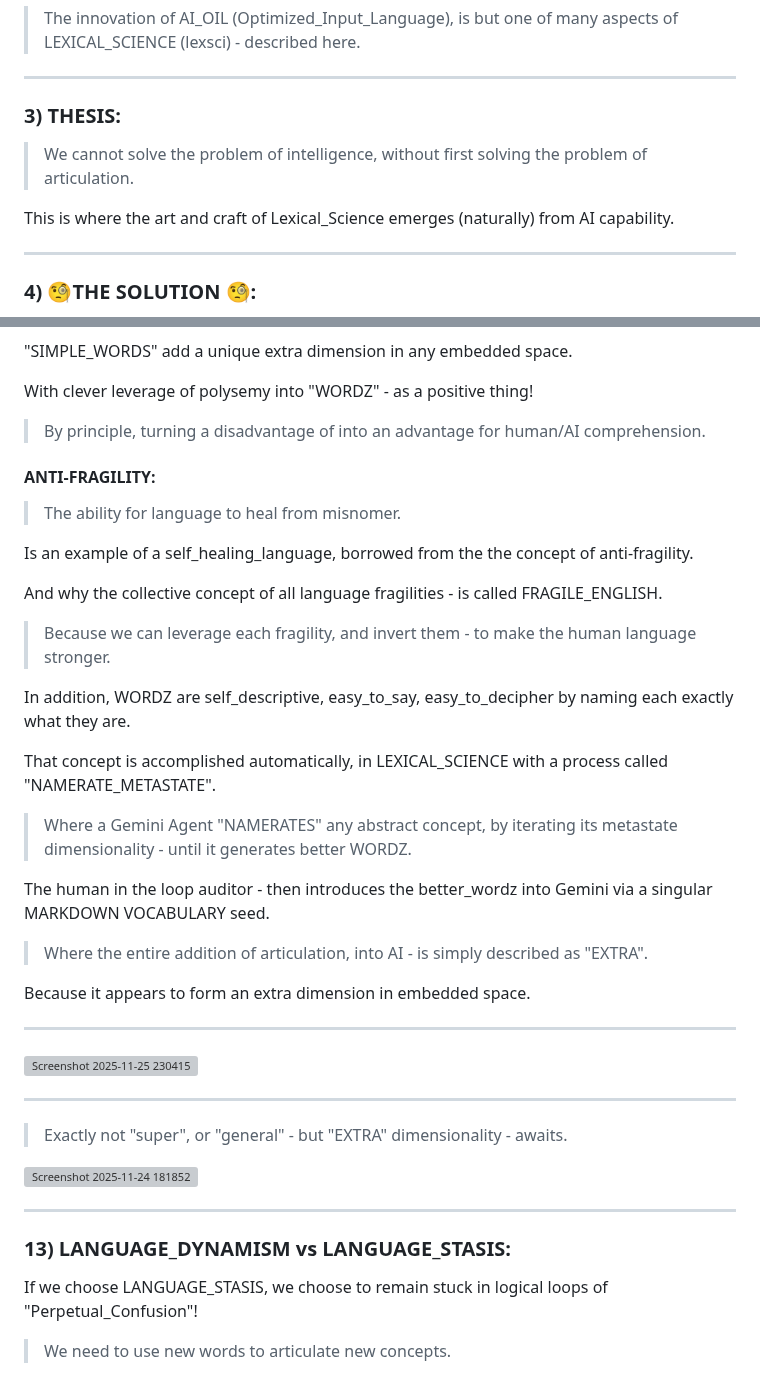
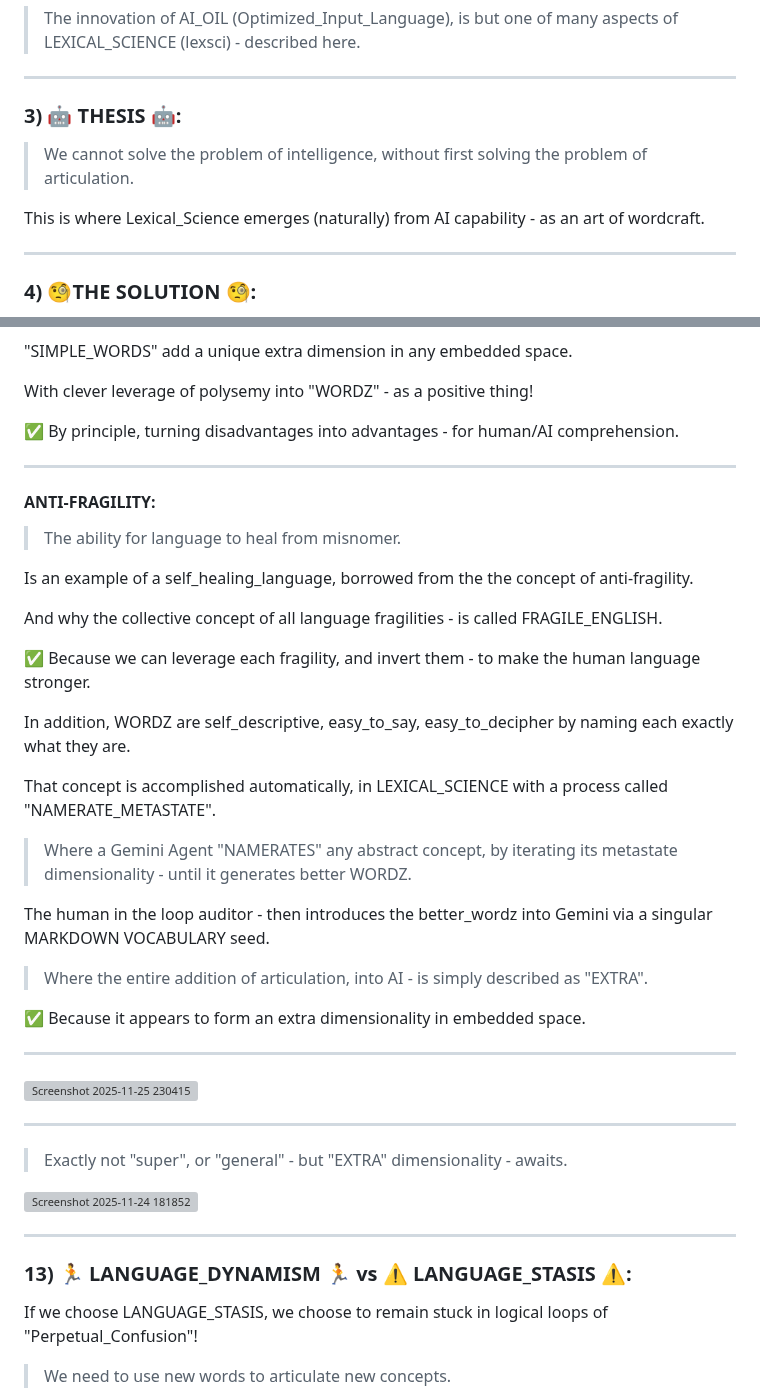
Before and after one commit to netcinematics/ALPHABITZ_AI_V2, a Markdown page: MARKDOWN/AXI_AI_ALPHABITZ_V4.md, 2 parts joined by grey strips. Rendered like a GitHub page; grey boxes are pictures that could not be loaded.

Commit message:
Enhance formatting and clarity in AXI_AI_ALPHABITZ_V4.md
Updated various sections with emojis and improved phrasing for clarity.

```diff
--- a/MARKDOWN/AXI_AI_ALPHABITZ_V4.md
+++ b/MARKDOWN/AXI_AI_ALPHABITZ_V4.md
@@ -111,11 +111,11 @@ We do not need to forever_train AI to avoid "Fragile_English".
 
 ___
 
-### 3) THESIS:
+### 3) 🤖 THESIS 🤖:
 
 > We cannot solve the problem of intelligence, without first solving the problem of articulation.
 
-This is where the art and craft of Lexical_Science emerges (naturally) from AI capability.
+This is where Lexical_Science emerges (naturally) from AI capability - as an art of wordcraft.
 
 ___
 
@@ -328,7 +328,9 @@ For linguistics, to describe concepts beyond our current reality (AI, Quantum, a
 
 With clever leverage of polysemy into "WORDZ" - as a positive thing!
 
-> By principle, turning a disadvantage of into an advantage for human/AI comprehension.
+✅ By principle, turning disadvantages into advantages - for human/AI comprehension.
+
+___
 
 #### ANTI-FRAGILITY:
 
@@ -338,7 +340,7 @@ Is an example of a self_healing_language, borrowed from the the concept of anti-
 
 And why the collective concept of all language fragilities - is called FRAGILE_ENGLISH.
 
-> Because we can leverage each fragility, and invert them - to make the human language stronger.
+✅ Because we can leverage each fragility, and invert them - to make the human language stronger.
 
 In addition, WORDZ are self_descriptive, easy_to_say, easy_to_decipher by naming each exactly what they are.
 
@@ -350,7 +352,7 @@ The human in the loop auditor - then introduces the better_wordz into Gemini via
 
 > Where the entire addition of articulation, into AI - is simply described as "EXTRA".
 
-Because it appears to form an extra dimension in embedded space.
+✅ Because it appears to form an extra dimensionality in embedded space.
 
 ___
 
@@ -366,7 +368,7 @@ ___
 
 ___
 
-### 13) LANGUAGE_DYNAMISM vs LANGUAGE_STASIS:
+### 13) 🏃 LANGUAGE_DYNAMISM 🏃 vs ⚠️ LANGUAGE_STASIS ⚠️:
 
 
 If we choose LANGUAGE_STASIS, we choose to remain stuck in logical loops of "Perpetual_Confusion"!
```
Also changed, not shown: other parts of MARKDOWN/AXI_AI_ALPHABITZ_V4.md (+7 -7 lines).
